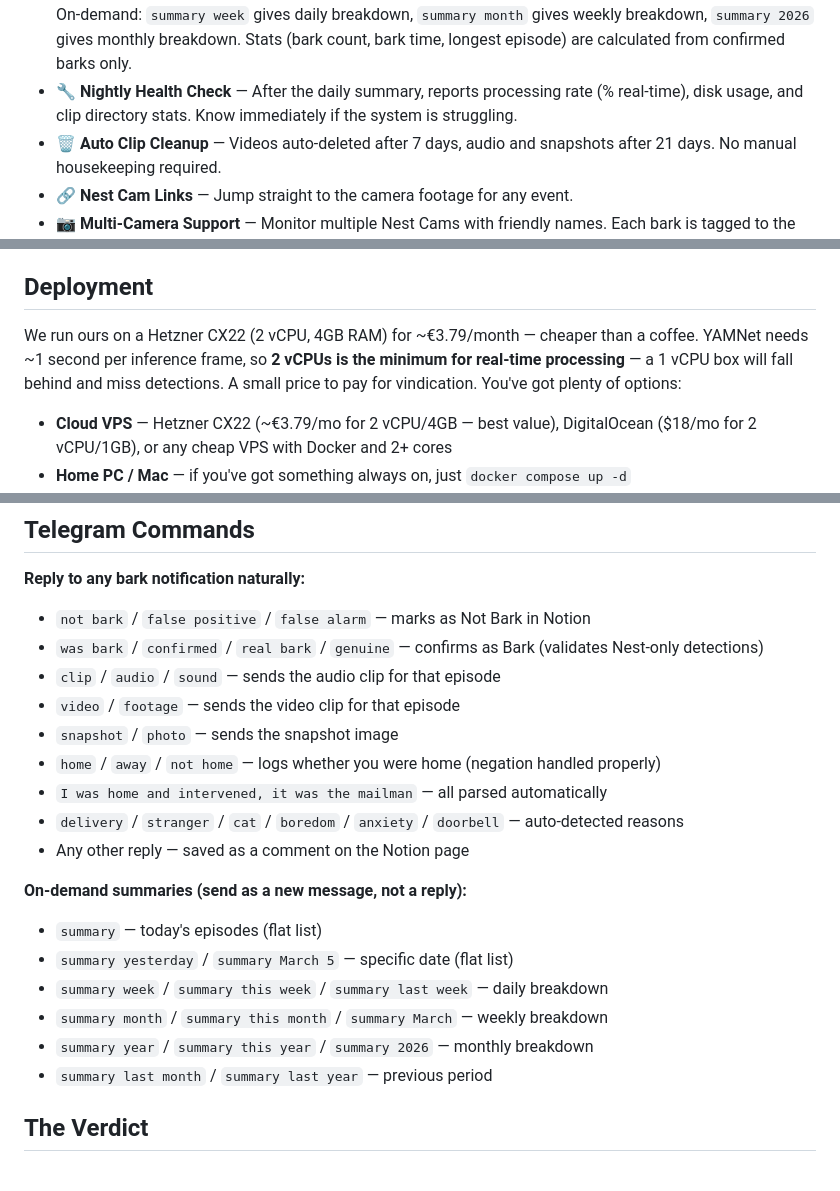
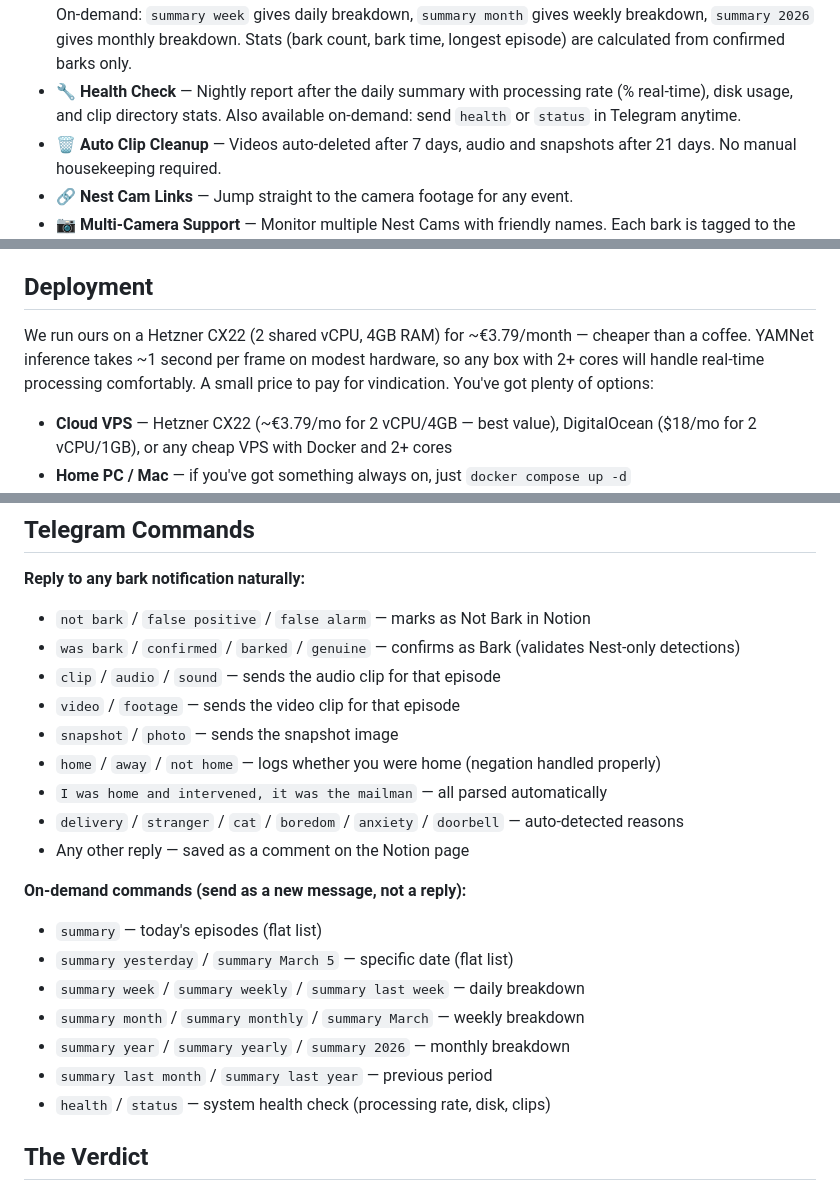
Before and after one commit to cjmuldoon/barkup, a Markdown page: README.md, 3 parts joined by grey strips. Drawn GitHub-style.

Commit message:
Update README with on-demand health command, summary aliases, and corrected deployment notes
Co-Authored-By: Claude Opus 4.6 <noreply@anthropic.com>

```diff
--- a/README.md
+++ b/README.md
@@ -31,7 +31,7 @@ Barkup monitors a Nest Cam 24/7, uses Google's YAMNet machine learning model to
 - 📱 **Telegram Notifications** — Real-time alerts when barking is detected. Reply `not bark` to flag false positives, `was bark` to confirm Nest-only events, or reply naturally to log context. Any unrecognised reply is saved as a comment on the Notion page.
 - 📋 **Notion Database** — A beautiful, searchable log of every bark episode with all the metadata you could dream of.
 - 📝 **Hierarchical Summaries** — Nightly report at 8:30pm with confirmed/not-bark/unconfirmed breakdown. On-demand: `summary week` gives daily breakdown, `summary month` gives weekly breakdown, `summary 2026` gives monthly breakdown. Stats (bark count, bark time, longest episode) are calculated from confirmed barks only.
-- 🔧 **Nightly Health Check** — After the daily summary, reports processing rate (% real-time), disk usage, and clip directory stats. Know immediately if the system is struggling.
+- 🔧 **Health Check** — Nightly report after the daily summary with processing rate (% real-time), disk usage, and clip directory stats. Also available on-demand: send `health` or `status` in Telegram anytime.
 - 🗑️ **Auto Clip Cleanup** — Videos auto-deleted after 7 days, audio and snapshots after 21 days. No manual housekeeping required.
 - 🔗 **Nest Cam Links** — Jump straight to the camera footage for any event.
 - 📷 **Multi-Camera Support** — Monitor multiple Nest Cams with friendly names. Each bark is tagged to the camera that heard it.
@@ -57,7 +57,7 @@ Nest Cam → Google Pub/Sub → Snapshots + Cross-Referencing
 
 ## Deployment
 
-We run ours on a Hetzner CX22 (2 vCPU, 4GB RAM) for ~€3.79/month — cheaper than a coffee. YAMNet needs ~1 second per inference frame, so **2 vCPUs is the minimum for real-time processing** — a 1 vCPU box will fall behind and miss detections. A small price to pay for vindication. You've got plenty of options:
+We run ours on a Hetzner CX22 (2 shared vCPU, 4GB RAM) for ~€3.79/month — cheaper than a coffee. YAMNet inference takes ~1 second per frame on modest hardware, so any box with 2+ cores will handle real-time processing comfortably. A small price to pay for vindication. You've got plenty of options:
 
 - **Cloud VPS** — Hetzner CX22 (~€3.79/mo for 2 vCPU/4GB — best value), DigitalOcean ($18/mo for 2 vCPU/1GB), or any cheap VPS with Docker and 2+ cores
 - **Home PC / Mac** — if you've got something always on, just `docker compose up -d`
@@ -92,7 +92,7 @@ bash scripts/deploy.sh
 
 **Reply to any bark notification naturally:**
 - `not bark` / `false positive` / `false alarm` — marks as Not Bark in Notion
-- `was bark` / `confirmed` / `real bark` / `genuine` — confirms as Bark (validates Nest-only detections)
+- `was bark` / `confirmed` / `barked` / `genuine` — confirms as Bark (validates Nest-only detections)
 - `clip` / `audio` / `sound` — sends the audio clip for that episode
 - `video` / `footage` — sends the video clip for that episode
 - `snapshot` / `photo` — sends the snapshot image
@@ -101,13 +101,14 @@ bash scripts/deploy.sh
 - `delivery` / `stranger` / `cat` / `boredom` / `anxiety` / `doorbell` — auto-detected reasons
 - Any other reply — saved as a comment on the Notion page
 
-**On-demand summaries (send as a new message, not a reply):**
+**On-demand commands (send as a new message, not a reply):**
 - `summary` — today's episodes (flat list)
 - `summary yesterday` / `summary March 5` — specific date (flat list)
-- `summary week` / `summary this week` / `summary last week` — daily breakdown
-- `summary month` / `summary this month` / `summary March` — weekly breakdown
-- `summary year` / `summary this year` / `summary 2026` — monthly breakdown
+- `summary week` / `summary weekly` / `summary last week` — daily breakdown
+- `summary month` / `summary monthly` / `summary March` — weekly breakdown
+- `summary year` / `summary yearly` / `summary 2026` — monthly breakdown
 - `summary last month` / `summary last year` — previous period
+- `health` / `status` — system health check (processing rate, disk, clips)
 
 ## The Verdict
 
```
